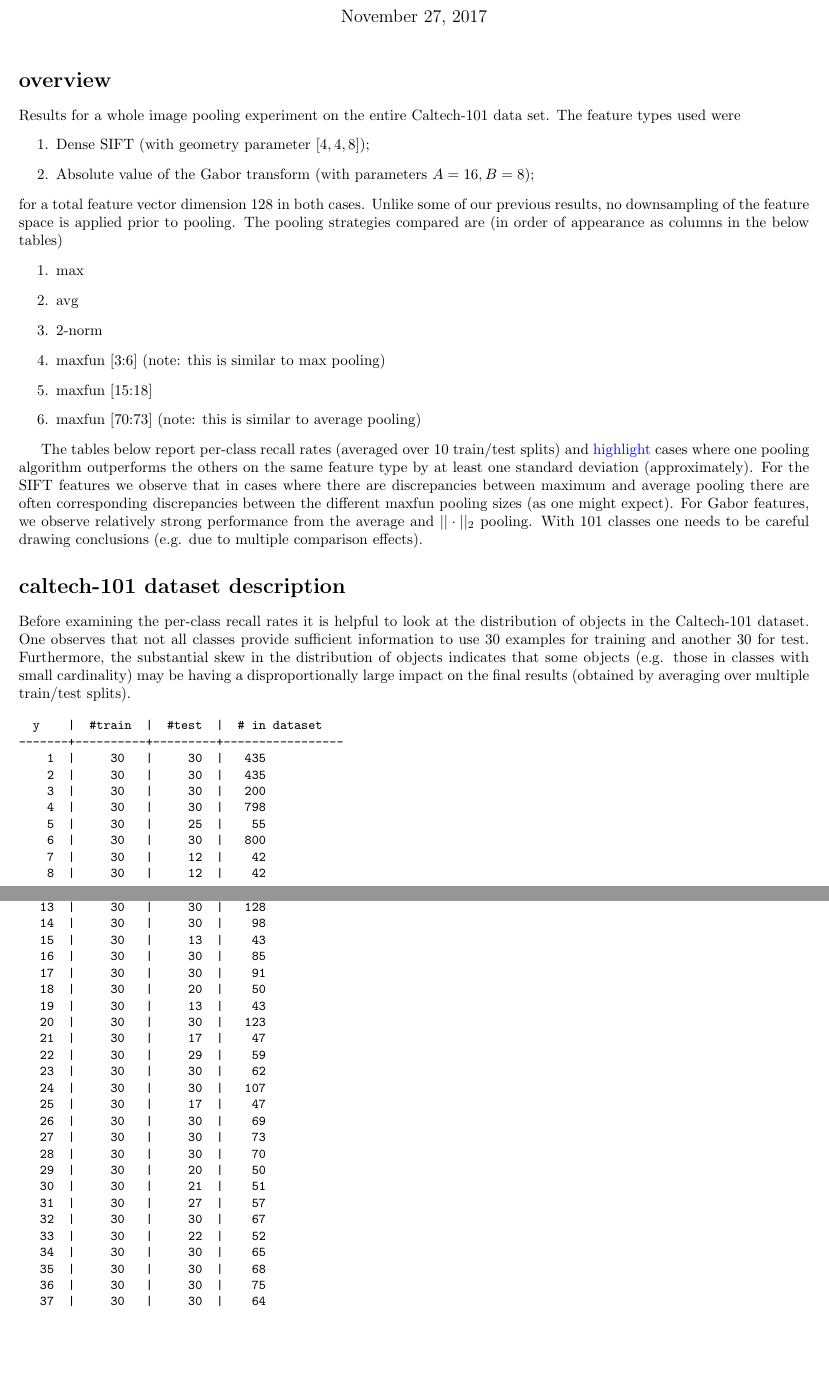
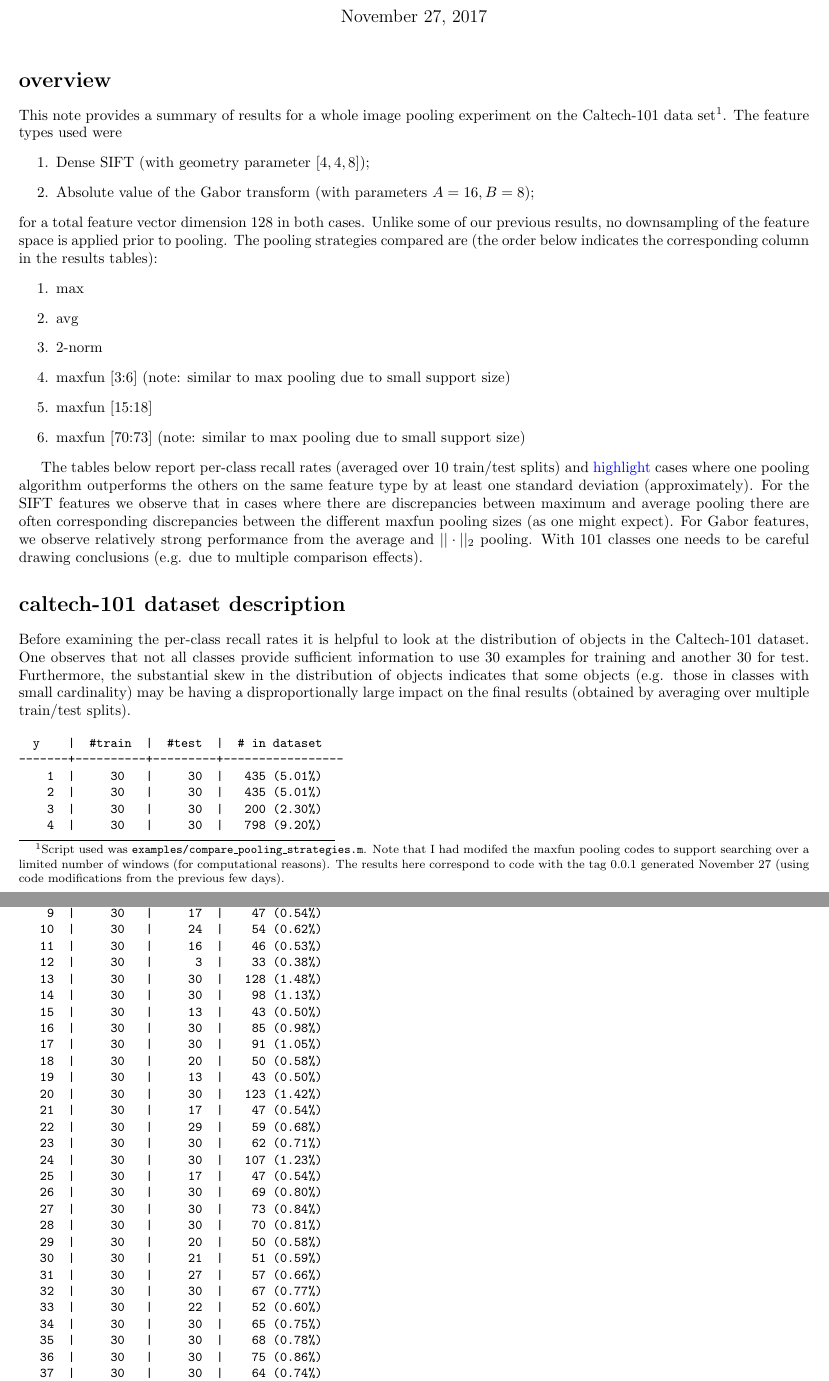
Before and after one commit to mjpekala/maxfun-experiment, a LaTeX document (doc/notes_nov27_2016/notes.tex): two parts of pages 1 and 2 of 7, joined at a grey line, cut so that both start at the same text, the shorter picture padded with empty space. Compiled offline with pdfLaTeX.

Commit message:
updated dataset table

```diff
--- a/doc/notes_nov27_2016/notes.tex
+++ b/doc/notes_nov27_2016/notes.tex
@@ -9,6 +9,7 @@
 
 
 \title{A Whole Image Pooling Experiment Summary}
+\author{mjp}
 \date{November 27, 2017}
 
 
@@ -19,7 +20,8 @@
 \maketitle
 
 \section*{overview}
-Results for a whole image pooling experiment on the entire Caltech-101 data set.  The feature types used were
+This note provides a summary of results for a whole image pooling experiment on the Caltech-101 data set\footnote{
+Script used was \texttt{examples/compare\_pooling\_strategies.m}.  Note that I had modifed the maxfun pooling codes to support searching over a limited number of windows (for computational reasons).  The results here correspond to code with the tag 0.0.1 generated November 27 (using code modifications from the previous few days).}.  The feature types used were
 \begin{enumerate}
 \item Dense SIFT (with geometry parameter $[4, 4, 8]$);
 \item Absolute value of the Gabor transform (with parameters $A=16, B=8$);
@@ -27,15 +29,15 @@ Results for a whole image pooling experiment on the entire Caltech-101 data set.
 %
 for a total feature vector dimension 128 in both cases.
 Unlike some of our previous results, no downsampling of the feature space is applied prior to pooling.
-The pooling strategies compared are (in order of appearance as columns in the below tables)
+The pooling strategies compared are (the order below indicates the corresponding column in the results tables):
 %
 \begin{enumerate}
 \item max
 \item avg
 \item 2-norm
-\item maxfun [3:6]       (note: this is similar to max pooling)
+\item maxfun [3:6]       (note: similar to max pooling due to small support size)
 \item maxfun [15:18]
-\item maxfun [70:73]  (note: this is similar to average pooling)
+\item maxfun [70:73]  (note: similar to max pooling due to small support size)
 \end{enumerate}
 
 
@@ -54,41 +56,40 @@ Furthermore, the substantial skew in the distribution of objects indicates that
 \begin{Verbatim}[fontsize=\small, commandchars=\\\{\}]
   y    |  #train  |  #test  |  # in dataset
 -------+----------+---------+-----------------
-    1  |     30   |     30  |   435
-    2  |     30   |     30  |   435
-    3  |     30   |     30  |   200
-    4  |     30   |     30  |   798
-    5  |     30   |     25  |    55
-    6  |     30   |     30  |   800
-    7  |     30   |     12  |    42
-    8  |     30   |     12  |    42
-    9  |     30   |     17  |    47
-   10  |     30   |     24  |    54
-   11  |     30   |     16  |    46
-   12  |     30   |      3  |    33
-   13  |     30   |     30  |   128
-   14  |     30   |     30  |    98
-   15  |     30   |     13  |    43
-   16  |     30   |     30  |    85
-   17  |     30   |     30  |    91
-   18  |     30   |     20  |    50
-   19  |     30   |     13  |    43
-   20  |     30   |     30  |   123
-   21  |     30   |     17  |    47
-   22  |     30   |     29  |    59
-   23  |     30   |     30  |    62
-   24  |     30   |     30  |   107
-   25  |     30   |     17  |    47
-   26  |     30   |     30  |    69
-   27  |     30   |     30  |    73
-   28  |     30   |     30  |    70
-   29  |     30   |     20  |    50
-   30  |     30   |     21  |    51
-   31  |     30   |     27  |    57
-   32  |     30   |     30  |    67
-   33  |     30   |     22  |    52
-   34  |     30   |     30  |    65
-   35  |     30   |     30  |    68
-   36  |     30   |     30  |    75
-   37  |     30   |     30  |    64
-   38  |     30   |     23  |    53
+    1  |     30   |     30  |   435 (5.01%)
+    2  |     30   |     30  |   435 (5.01%)
+    3  |     30   |     30  |   200 (2.30%)
+    4  |     30   |     30  |   798 (9.20%)
+    5  |     30   |     25  |    55 (0.63%)
+    6  |     30   |     30  |   800 (9.22%)
+    7  |     30   |     12  |    42 (0.48%)
+    8  |     30   |     12  |    42 (0.48%)
+    9  |     30   |     17  |    47 (0.54%)
+   10  |     30   |     24  |    54 (0.62%)
+   11  |     30   |     16  |    46 (0.53%)
+   12  |     30   |      3  |    33 (0.38%)
+   13  |     30   |     30  |   128 (1.48%)
+   14  |     30   |     30  |    98 (1.13%)
+   15  |     30   |     13  |    43 (0.50%)
+   16  |     30   |     30  |    85 (0.98%)
+   17  |     30   |     30  |    91 (1.05%)
+   18  |     30   |     20  |    50 (0.58%)
+   19  |     30   |     13  |    43 (0.50%)
+   20  |     30   |     30  |   123 (1.42%)
+   21  |     30   |     17  |    47 (0.54%)
+   22  |     30   |     29  |    59 (0.68%)
+   23  |     30   |     30  |    62 (0.71%)
+   24  |     30   |     30  |   107 (1.23%)
+   25  |     30   |     17  |    47 (0.54%)
+   26  |     30   |     30  |    69 (0.80%)
+   27  |     30   |     30  |    73 (0.84%)
+   28  |     30   |     30  |    70 (0.81%)
+   29  |     30   |     20  |    50 (0.58%)
+   30  |     30   |     21  |    51 (0.59%)
+   31  |     30   |     27  |    57 (0.66%)
+   32  |     30   |     30  |    67 (0.77%)
+   33  |     30   |     22  |    52 (0.60%)
+   34  |     30   |     30  |    65 (0.75%)
+   35  |     30   |     30  |    68 (0.78%)
+   36  |     30   |     30  |    75 (0.86%)
+   37  |     30   |     30  |    64 (0.74%)
```
Also changed, not shown: doc/notes_nov27_2016/notes.tex (127 more changed lines).
